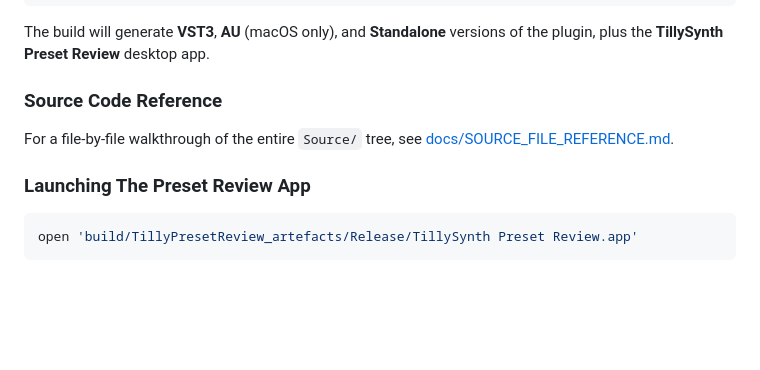
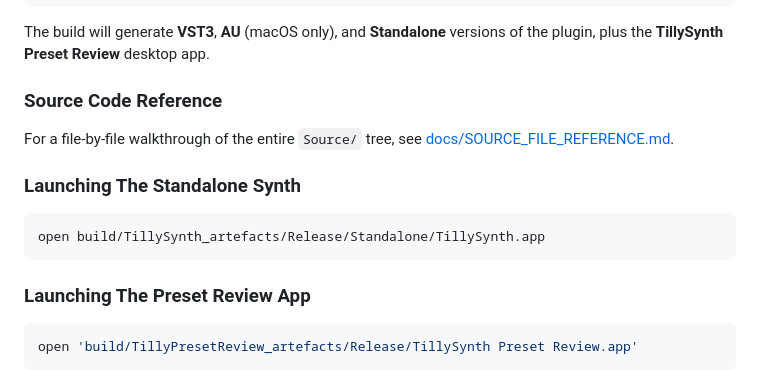
Before and after one commit to RobertTylman/TillySynth, a Markdown page: README.md, the part around the change. Rendered like a GitHub page; blank space fills up the shorter version.

Commit message:
docs: add instructions for launching the standalone synth app to README

````diff
--- a/README.md
+++ b/README.md
@@ -84,6 +84,11 @@ The build will generate **VST3**, **AU** (macOS only), and **Standalone** versio
 
 For a file-by-file walkthrough of the entire `Source/` tree, see [docs/SOURCE_FILE_REFERENCE.md](docs/SOURCE_FILE_REFERENCE.md).
 
+### Launching The Standalone Synth
+```bash
+open build/TillySynth_artefacts/Release/Standalone/TillySynth.app
+```
+
 ### Launching The Preset Review App
 ```bash
 open 'build/TillyPresetReview_artefacts/Release/TillySynth Preset Review.app'
````
